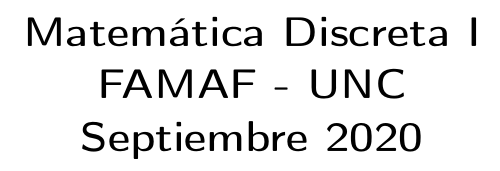
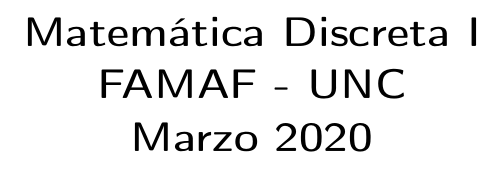
Before and after one commit to tirabo/Matematica-Discreta-I, a LaTeX book (2020-1/apunte/main.tex): part of page 1 of 138, cut so that both start at the same text. Compiled offline with pdfLaTeX.

Commit message:
Revert "Cambios menores."
This reverts commit 322c8998189e51ddcb7d4e6fb235768b3d4aec69.

```diff
--- a/2020-1/apunte/main.tex
+++ b/2020-1/apunte/main.tex
@@ -270,7 +270,7 @@
 
 \pagenumbering{roman}
 
-\title{Matemática Discreta I \\ FAMAF  - UNC \\ Septiembre 2020 }
+\title{Matemática Discreta I \\ FAMAF  - UNC \\ Marzo 2020 }
 
 \maketitle
 
```
Also changed, not shown: 2020-1/apunte/Cap.01.tex (line endings or trailing spaces), 2020-1/apunte/Cap.02.tex (line endings or trailing spaces), 2020-1/apunte/main.pdf, 2020-1/apunte/main.tex (4 more changed lines).
